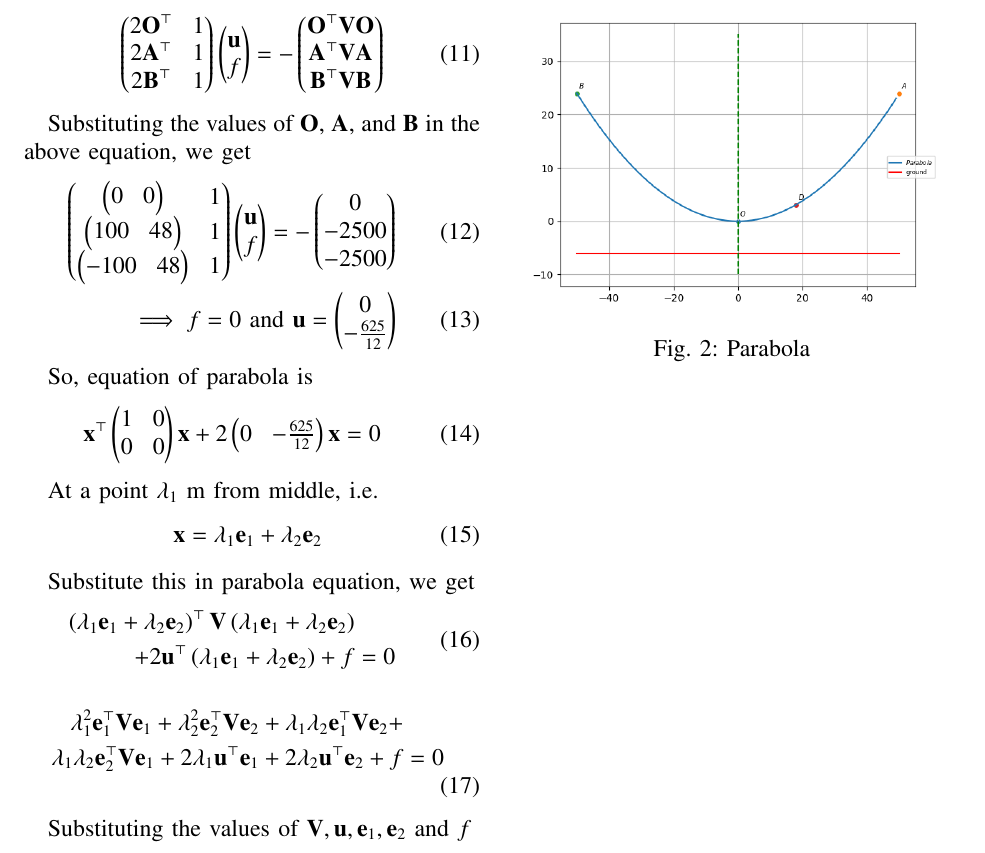
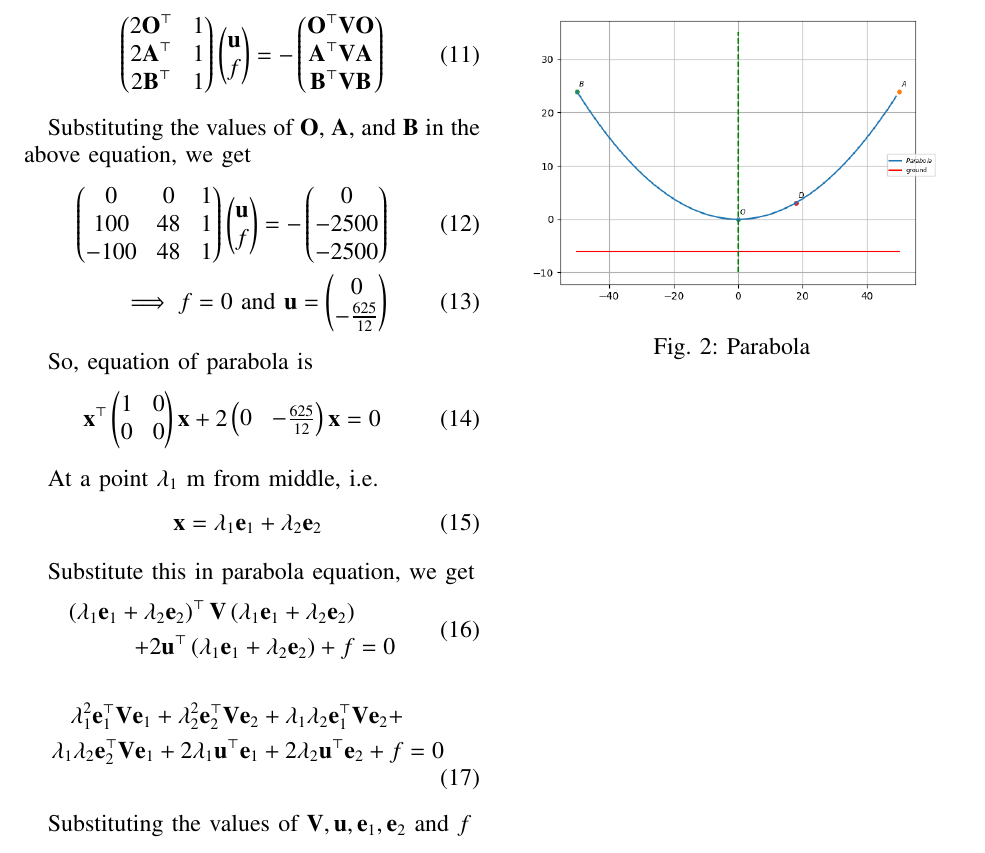
Before and after one commit to Lokesh8203/EE2802---Machine-learning, a LaTeX paper (11.11.5.3/main.tex): part of page 2 of 2, cut so that both start at the same text. Compiled offline with pdfLaTeX.

Commit message:
remvoed brakcets insdie matrix

```diff
--- a/11.11.5.3/main.tex
+++ b/11.11.5.3/main.tex
@@ -168,7 +168,7 @@ This can be formulated as matrix, as follows:
 
 Substituting the values of \vec{O}, \vec{A}, and \vec{B} in the above equation, we get
 \begin{align}
-    \myvec{\myvec{0&0}&1\\ \myvec{100&48}&1\\ \myvec{-100&48}&1}\myvec{\vec{u} \\ f} = -\myvec{0\\-2500\\-2500}\\
+    \myvec{0&0&1\\ 100&48&1\\ -100&48&1}\myvec{\vec{u} \\ f} = -\myvec{0\\-2500\\-2500}\\
     \implies f = 0 \text{ and } \vec{u} = \myvec{0\\-\frac{625}{12}}
 \end{align}
 
```
Also changed, not shown: 11.11.5.3/codes/ans.py (+2 -0 lines), 11.11.5.3/main.pdf.
